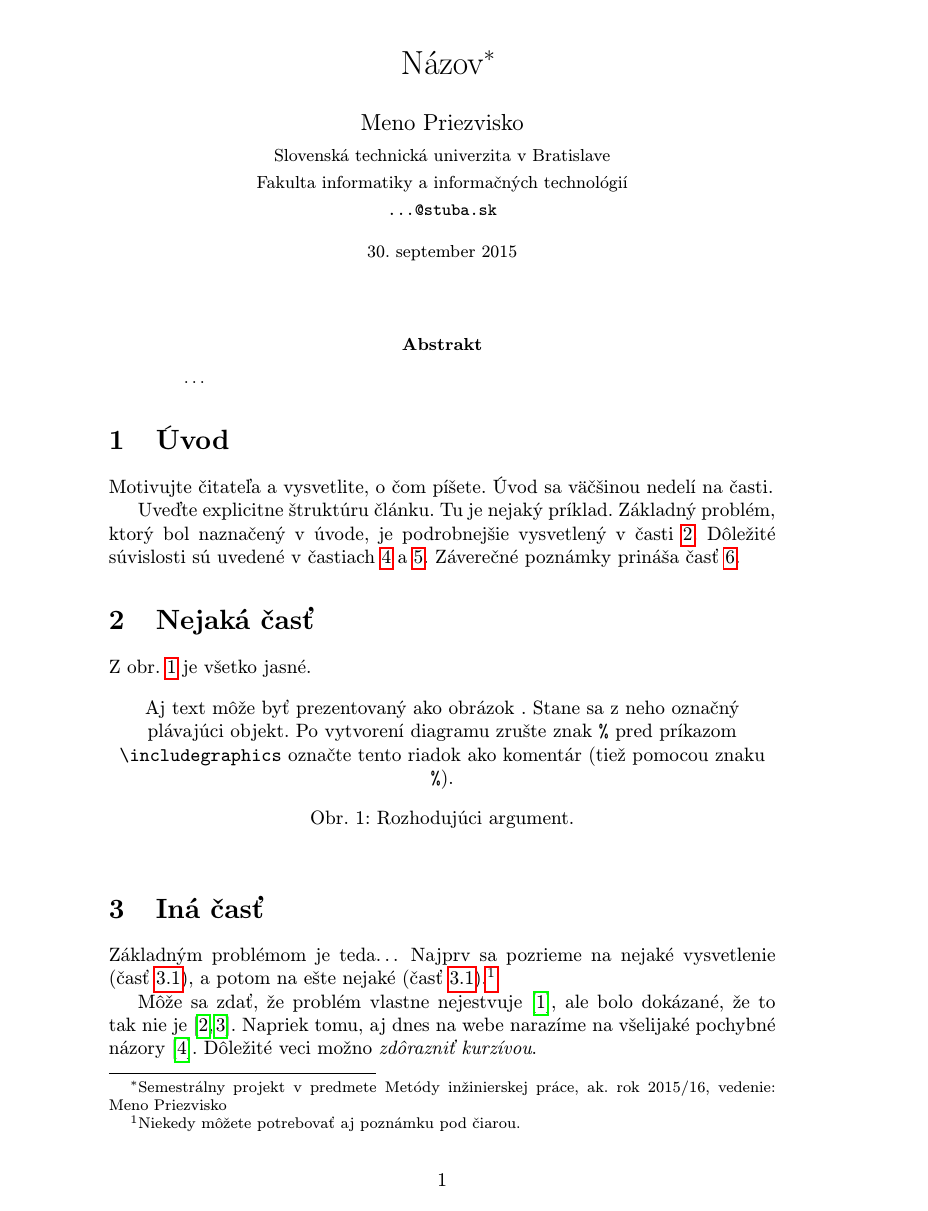
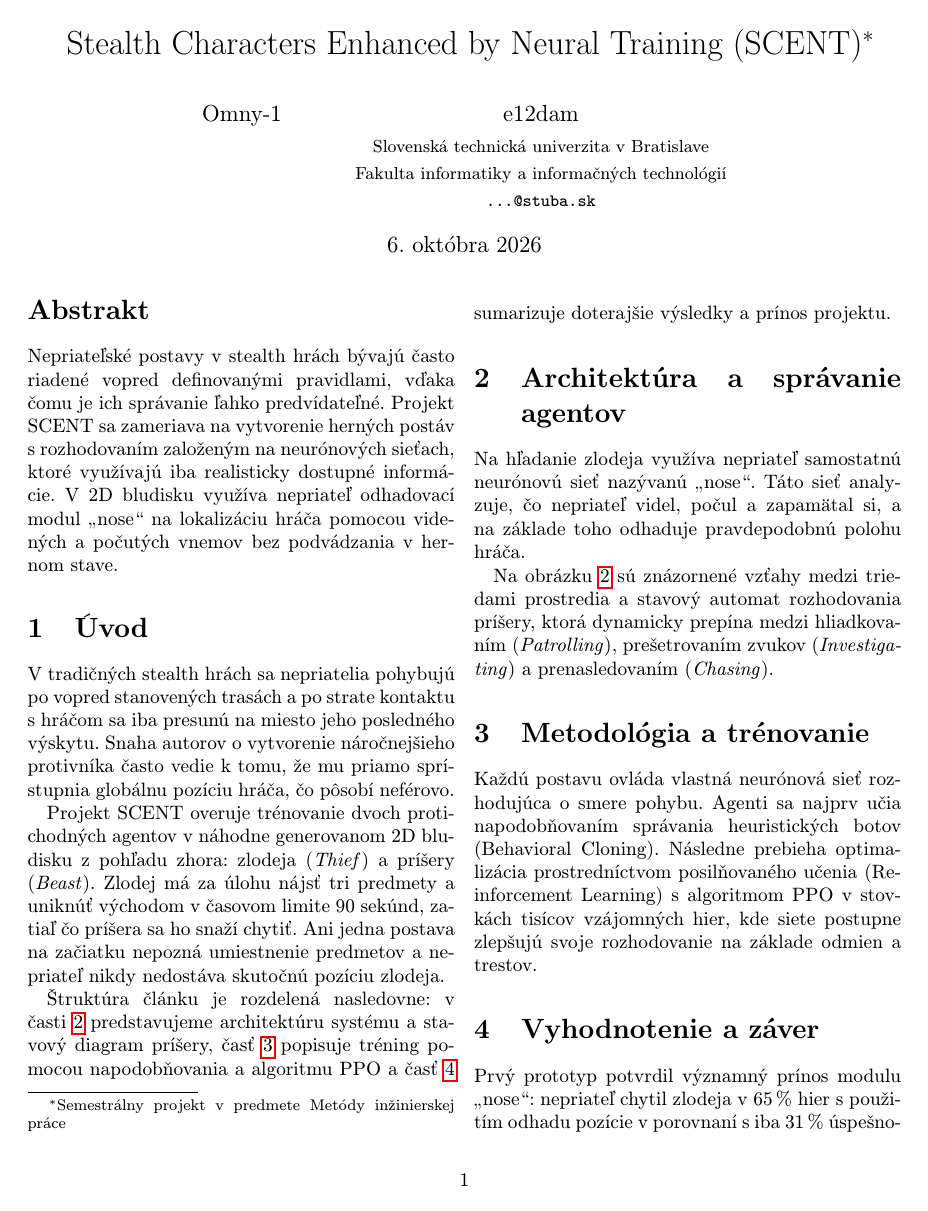
Before and after one commit to e12dam/prehladovy-clanok, a LaTeX paper (clanok.tex): page 1 of 3 before the commit and page 1 of 2 after it. Compiled offline with pdfLaTeX.

Commit message:
Doplnenie detailneho textu projektu SCENT do clanku

```diff
--- a/clanok.tex
+++ b/clanok.tex
@@ -16,5 +13,5 @@
 
 \pagestyle{headings}
 
-\title{Názov\thanks{Semestrálny projekt v predmete Metódy inžinierskej práce, ak. rok 2015/16, vedenie: Meno Priezvisko}} % meno a priezvisko vyučujúceho na cvičeniach
+\title{Stealth Characters Enhanced by Neural Training (SCENT)\thanks{Semestrálny projekt v predmete Metódy inžinierskej práce}}
 
@@ -24,37 +21,22 @@
 	{\small \texttt{...@stuba.sk}}
 	}
 
-\date{\small 30. september 2015} % upravte
-
-
+\date{\today}
 
 \begin{document}
 
 \maketitle
 
 \begin{abstract}
-\ldots
+Nepriateľské postavy v stealth hrách bývajú často riadené vopred definovanými pravidlami, vďaka čomu je ich správanie ľahko predvídateľné. Projekt SCENT sa zameriava na vytvorenie herných postáv s rozhodovaním založeným na neurónových sieťach, ktoré využívajú iba realisticky dostupné informácie. V 2D bludisku využíva nepriateľ odhadovací modul „nose“ na lokalizáciu hráča pomocou videných a počutých vnemov bez podvádzania v hernom stave.
 \end{abstract}
 
+\section{Úvod}
+V tradičných stealth hrách sa nepriatelia pohybujú po vopred stanovených trasách a po strate kontaktu s hráčom sa iba presunú na miesto jeho posledného výskytu. Snaha autorov o vytvorenie náročnejšieho protivníka často vedie k tomu, že mu priamo sprístupnia globálnu pozíciu hráča, čo pôsobí neférovo.
 
+Projekt SCENT overuje trénovanie dvoch protichodných agentov v náhodne generovanom 2D bludisku z pohľadu zhora: zlodeja (\textit{Thief}) a príšery (\textit{Beast}). Zlodej má za úlohu nájsť tri predmety a uniknúť východom v časovom limite 90 sekúnd, zatiaľ čo príšera sa ho snaží chytiť. Ani jedna postava na začiatku nepozná umiestnenie predmetov a nepriateľ nikdy nedostáva skutočnú pozíciu zlodeja.
 
-\section{Úvod}
+Štruktúra článku je rozdelená nasledovne: v časti~\ref{architektura} predstavujeme architektúru systému a stavový diagram príšery, časť~\ref{metodologia} popisuje tréning pomocou napodobňovania a algoritmu PPO a časť~\ref{zaver} sumarizuje doterajšie výsledky a prínos projektu.
 
-Motivujte čitateľa a vysvetlite, o čom píšete. Úvod sa väčšinou nedelí na časti.
-
-Uveďte explicitne štruktúru článku. Tu je nejaký príklad.
-Základný problém, ktorý bol naznačený v úvode, je podrobnejšie vysvetlený v časti~\ref{nejaka}.
-Dôležité súvislosti sú uvedené v častiach~\ref{dolezita} a~\ref{dolezitejsia}.
-Záverečné poznámky prináša časť~\ref{zaver}.
-
-
-
-\section{Nejaká časť} \label{nejaka}
-
-Z obr.~\ref{f:rozhod} je všetko jasné.
-
-\begin{figure*}[tbh]
+\begin{figure*}[t]
 \centering
-%\includegraphics[scale=1.0]{diagram.pdf}
-Aj text môže byť prezentovaný ako obrázok . Stane sa z neho označný plávajúci objekt. Po vytvorení diagramu zrušte znak \texttt{\%} pred príkazom \verb|\includegraphics| označte tento riadok ako komentár (tiež pomocou znaku \texttt{\%}).
-\caption{Rozhodujúci argument.}
@@ -62,3 +45,5 @@ Aj text môže byť prezentovaný ako obrázok . Stane sa z neho označný pláv
+\label{f:prehlad}
 \end{figure*}
 
-\begin{figure}[htbp]
+\section{Architektúra a správanie agentov} \label{architektura}
+Na hľadanie zlodeja využíva nepriateľ samostatnú neurónovú sieť nazývanú „nose“. Táto sieť analyzuje, čo nepriateľ videl, počul a zapamätal si, a na základe toho odhaduje pravdepodobnú polohu hráča.
@@ -80,10 +67,11 @@ Aj text môže byť prezentovaný ako obrázok . Stane sa z neho označný pláv
   \label{fig:dva_diagramy}
-\end{figure}
+\end{figure*}
 
+Na obrázku~\ref{fig:dva_diagramy} sú znázornené vzťahy medzi triedami prostredia a stavový automat rozhodovania príšery, ktorá dynamicky prepína medzi hliadkovaním (\textit{Patrolling}), prešetrovaním zvukov (\textit{Investigating}) a prenasledovaním (\textit{Chasing}).
 
+\section{Metodológia a trénovanie} \label{metodologia}
+Každú postavu ovláda vlastná neurónová sieť rozhodujúca o smere pohybu. Agenti sa najprv učia napodobňovaním správania heuristických botov (Behavioral Cloning). Následne prebieha optimalizácia prostredníctvom posilňovaného učenia (Reinforcement Learning) s algoritmom PPO v stovkách tisícov vzájomných hier, kde siete postupne zlepšujú svoje rozhodovanie na základe odmien a trestov.
 
-\section{Iná časť} \label{ina}
+\section{Vyhodnotenie a záver} \label{zaver}
+Prvý prototyp potvrdil významný prínos modulu „nose“: nepriateľ chytil zlodeja v 65\,\% hier s použitím odhadu pozície v porovnaní s iba 31\,\% úspešnosťou bez neho. Projekt sa zameriava aj na testovanie s reálnymi hráčmi s cieľom overiť prirodzenosť a férovosť pohybu nepriateľa. Výsledkom bude hrateľná hra v prehliadači a znovupoužiteľná metodika pre vývoj herných NPC.
 
-Základným problémom je teda\ldots{} Najprv sa pozrieme na nejaké vysvetlenie (časť~\ref{ina:nejake}), a potom na ešte nejaké (časť~\ref{ina:nejake}).\footnote{Niekedy môžete potrebovať aj poznámku pod čiarou.}
-
-Môže sa zdať, že problém vlastne nejestvuje\cite{Coplien:MPD}, ale bolo dokázané, že to tak nie je~\cite{Czarnecki:Staged, Czarnecki:Progress}. Napriek tomu, aj dnes na webe narazíme na všelijaké pochybné názory\cite{PLP-Framework}. Dôležité veci možno \emph{zdôrazniť kurzívou}.
```
Also changed, not shown: clanok.tex (78 more changed lines).
